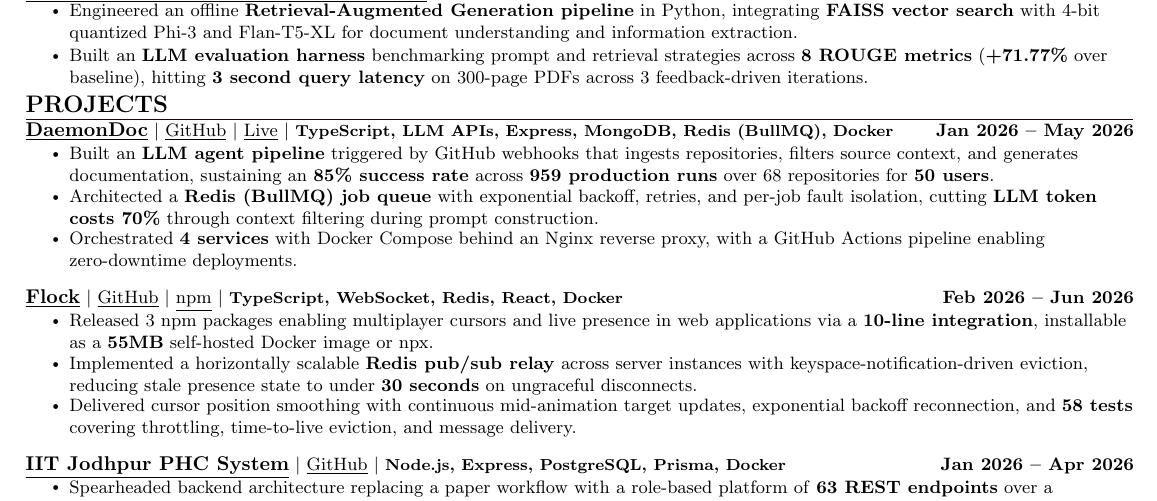
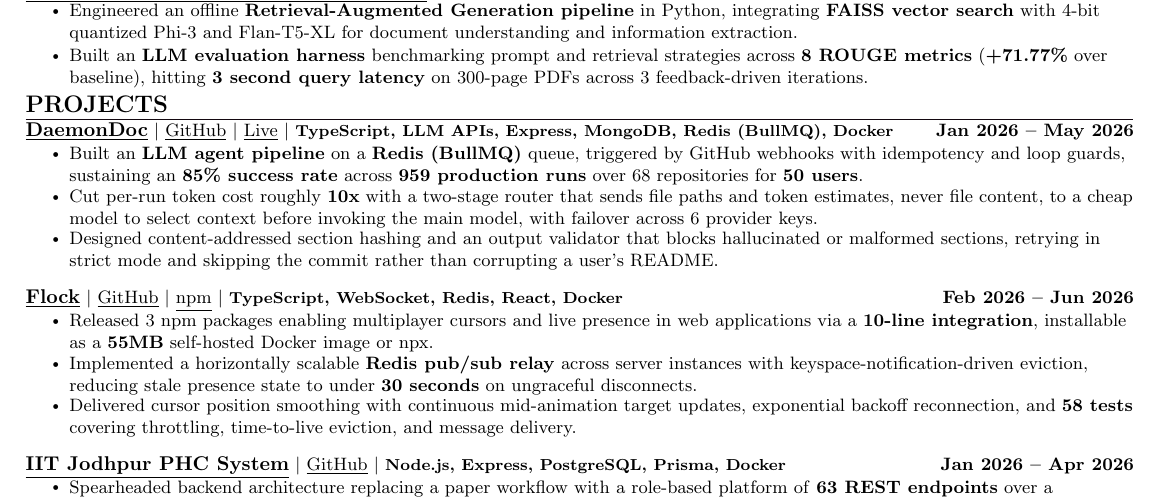
Before and after one commit to xevrion/resume, a LaTeX CV (Yash_Bavadiya_Resume.tex): part of the page, cut so that both start at the same text. Compiled offline with pdfLaTeX.

Commit message:
Correct DaemonDoc bullets to match the actual repo
The previous bullets claimed an Nginx reverse proxy, 4 Docker Compose
services, and a GitHub Actions deploy pipeline. None exist in the repo:
compose defines only Redis, there is no Nginx config, and the sole
workflow is a keepalive health check. Replaced with the real and
stronger architecture:

- Two-stage router sending file paths (not content) to a cheap model to
  select context, ~10x token reduction by construction
- Content-addressed section hashing and the output validator that skips
  the commit rather than corrupt a user's README
- Provider key rotation, webhook idempotency and loop guards

Usage figures (85%, 959 runs, 68 repos, 50 users) are confirmed by the
author as real production data and are unchanged.

Co-Authored-By: Claude Opus 5 (1M context) <noreply@anthropic.com>

```diff
--- a/Yash_Bavadiya_Resume.tex
+++ b/Yash_Bavadiya_Resume.tex
@@ -208,11 +208,11 @@
     {\textbf{\normalsize{\underline{DaemonDoc}}} $|$ \href{https://github.com/xevrion/DaemonDoc}{\underline{GitHub}} $|$ \href{https://daemondoc.online}{\underline{Live}} $|$ \footnotesize{\textbf{TypeScript, LLM APIs, Express, MongoDB, Redis (BullMQ), Docker}}}{Jan 2026 -- May 2026}\\
     \vspace{8pt}
     \resumeItemListStart
-        \resumeItem{Built an \textbf{LLM agent pipeline} triggered by GitHub webhooks that ingests repositories, filters source context, and generates documentation, sustaining an \textbf{85\% success rate} across \textbf{959 production runs} over 68 repositories for \textbf{50 users}.}
+        \resumeItem{Built an \textbf{LLM agent pipeline} on a \textbf{Redis (BullMQ)} queue, triggered by GitHub webhooks with idempotency and loop guards, sustaining an \textbf{85\% success rate} across \textbf{959 production runs} over 68 repositories for \textbf{50 users}.}
         \vspace{2pt}
-        \resumeItem{Architected a \textbf{Redis (BullMQ) job queue} with exponential backoff, retries, and per-job fault isolation, cutting \textbf{LLM token costs 70\%} through context filtering during prompt construction.}
+        \resumeItem{Cut per-run token cost roughly \textbf{10x} with a two-stage router that sends file paths and token estimates, never file content, to a cheap model to select context before invoking the main model, with failover across 6 provider keys.}
         \vspace{2pt}
-        \resumeItem{Orchestrated \textbf{4 services} with Docker Compose behind an Nginx reverse proxy, with a GitHub Actions pipeline enabling zero-downtime deployments.}
+        \resumeItem{Designed content-addressed section hashing and an output validator that blocks hallucinated or malformed sections, retrying in strict mode and skipping the commit rather than corrupting a user's README.}
     \resumeItemListEnd
     \vspace{-6pt}
 
```
Also changed, not shown: Yash_Bavadiya_Resume.pdf.
